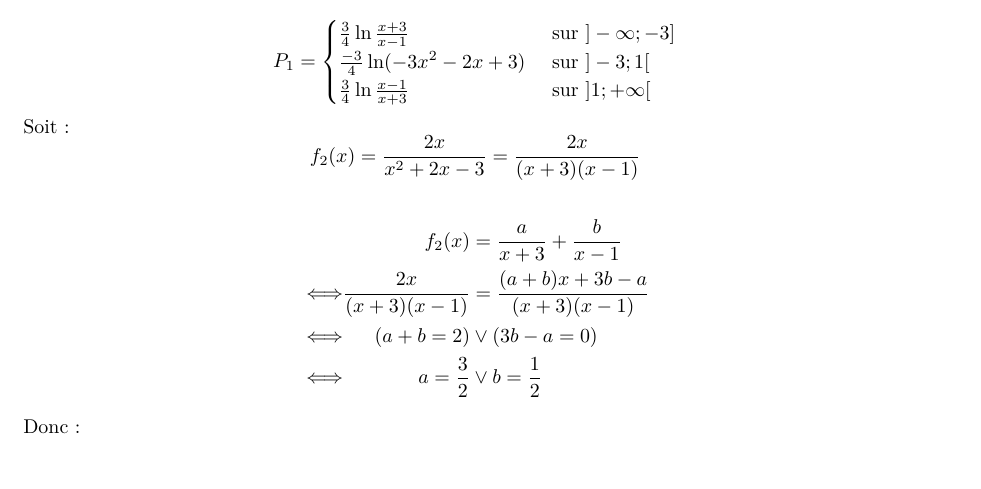
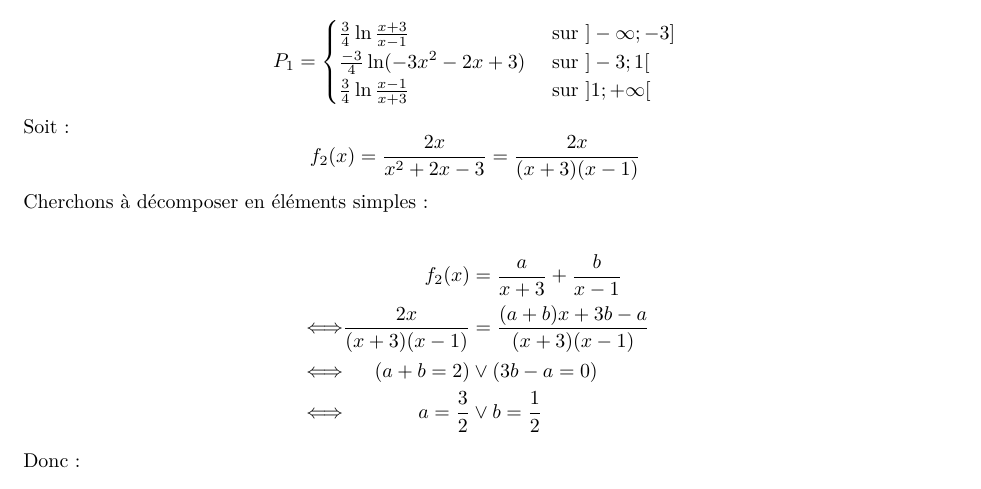
Before and after one commit to sravez/dauphine, a LaTeX document (math/20250902_Calcul/Pt3 - Intégrales/pt3.1_cours.tex): part of page 4 of 4, cut so that both start at the same text. Compiled offline with XeLaTeX.

Commit message:
Update pt3.1_cours.tex

```diff
--- a/math/20250902_Calcul/Pt3 - Intégrales/pt3.1_cours.tex
+++ b/math/20250902_Calcul/Pt3 - Intégrales/pt3.1_cours.tex
@@ -202,6 +204,8 @@ Soit :
 		f_2(x) =\frac{2x}{x^2 + 2x -3} = \frac{2x}{(x+3)(x-1)}
 \end{equation*}
 
+Cherchons à décomposer en éléments simples :
+
 \begin{alignat*}{2}
 	&                     &                f_2(x)  &= \frac{a}{x+3} +  \frac{b}{x-1}\\
 	& \Longleftrightarrow & \frac{2x}{(x+3)(x-1)}  &=  \frac{(a+b)x + 3b -a}{(x+3)(x-1)} \\
```
Also changed, not shown: math/20250902_Calcul/Pt3 - Intégrales/pt3.1_cours.tex (2 more changed lines).
